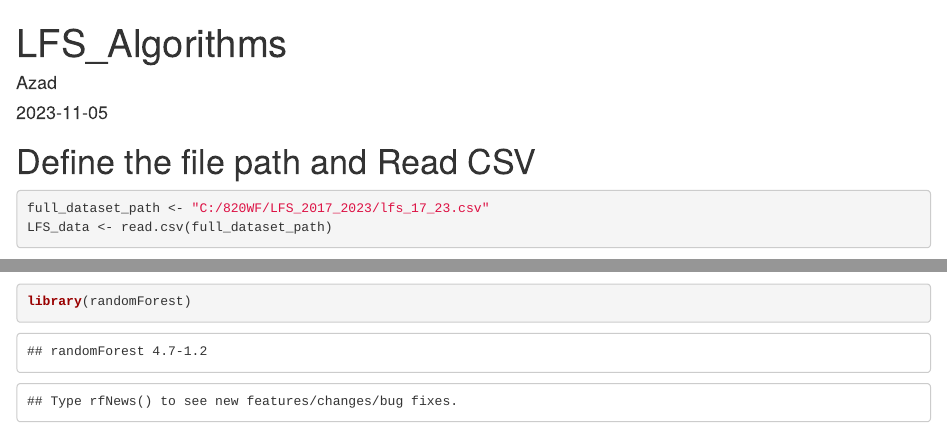
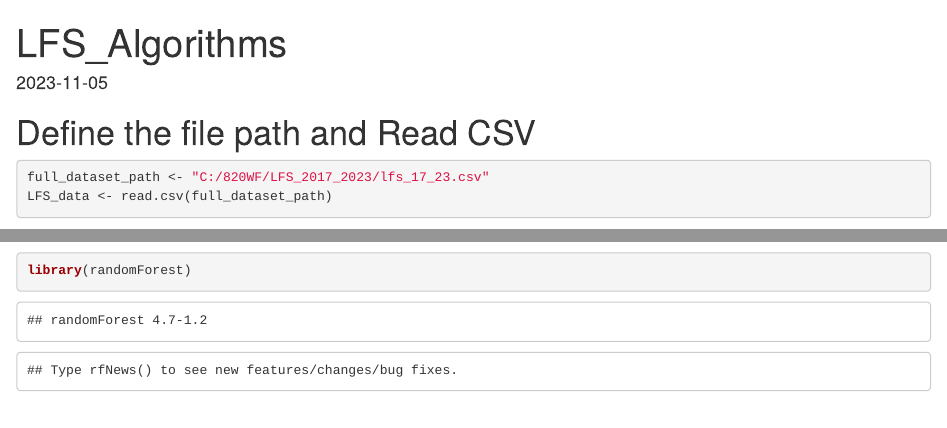
Before and after one commit to azadpervez/LFS, an R Markdown document (LFS_algorithm.Rmd): the page in a window 1100 px wide, from its top, and a second part further down, joined at a grey line. Rendered offline with R 4.5, knitr and Pandoc, with nearby package versions; drawn as R Markdown's standard HTML page in place of the format the file asks for; some code elsewhere in the file could not run offline.

Commit message:
Update LFS_algorithm.Rmd

```diff
--- a/LFS_algorithm.Rmd
+++ b/LFS_algorithm.Rmd
@@ -1,6 +1,5 @@
 ---
 title: "LFS_Algorithms"
-author: "Azad"
 date: "2023-11-05"
 output: word_document
 ---
```
